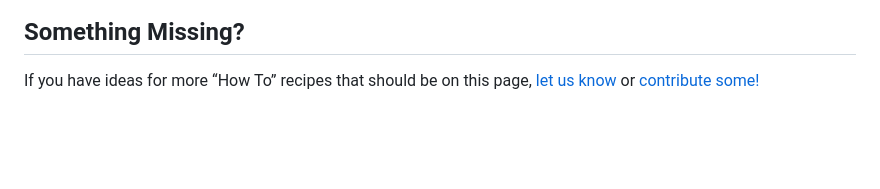
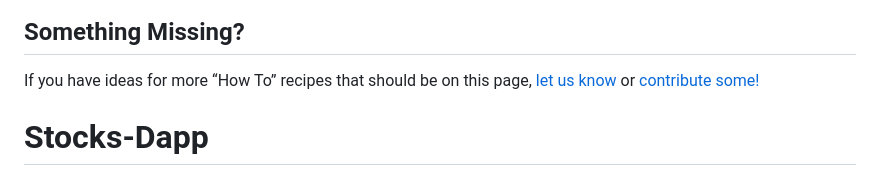
Before and after one commit to bastawy414112/Stocks-Dapp, a Markdown page: README.md, the part around the change. GitHub-like rendering; blank space fills up the shorter version.

```diff
--- a/README.md
+++ b/README.md
@@ -2484,3 +2484,4 @@ In the future, we might start automatically compiling incompatible third-party m
 ## Something Missing?
 
 If you have ideas for more “How To” recipes that should be on this page, [let us know](https://github.com/facebookincubator/create-react-app/issues) or [contribute some!](https://github.com/facebookincubator/create-react-app/edit/master/packages/react-scripts/template/README.md)
+# Stocks-Dapp
```
